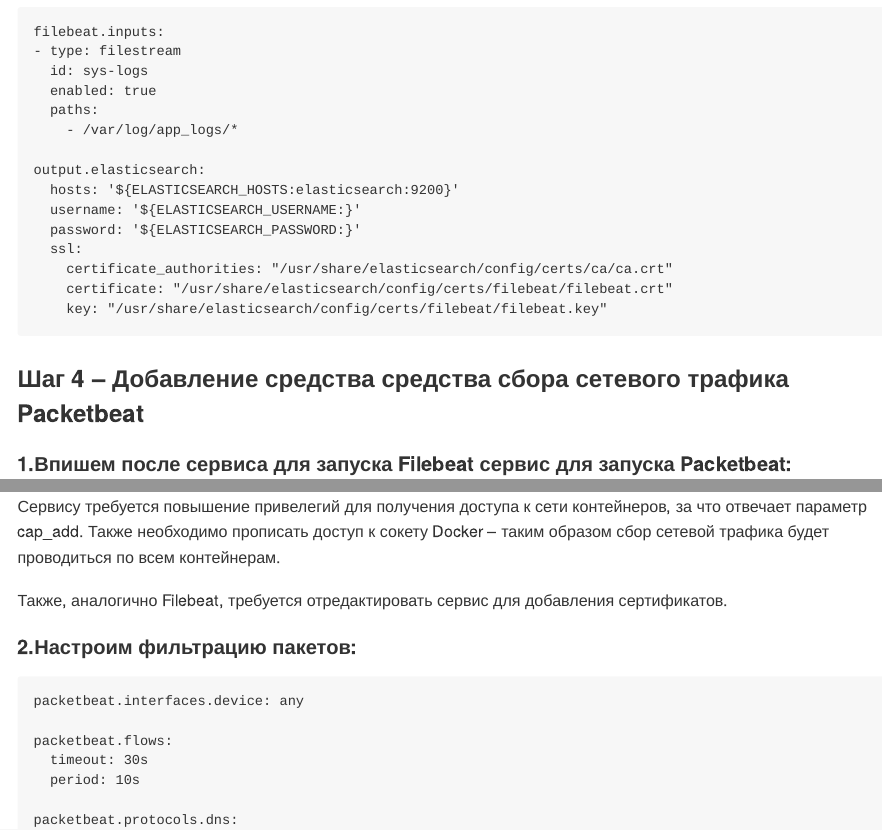
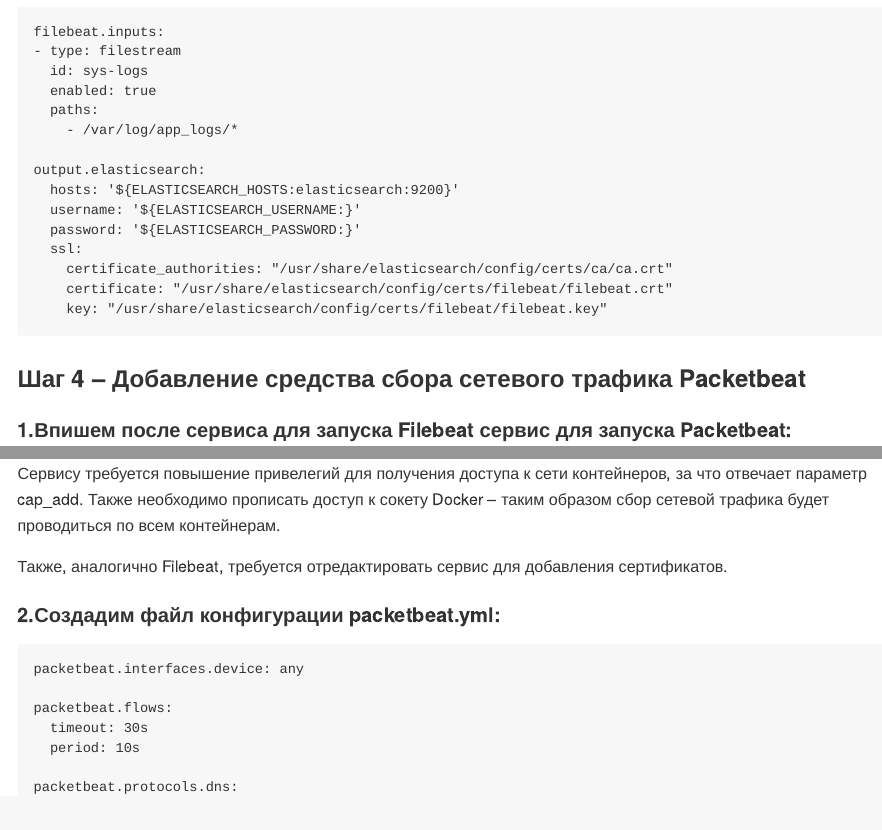
Before and after one commit to olekzonder/threat-hunting, a Quarto document (Lab3/readme.qmd): the page in a window 1100 px wide, from 5420 px down, and a second part further down, joined at a grey line. The pictures show the output file Lab3/README.md that the author committed with the source, drawn offline in the style of GitHub.

Commit message:
Исправления опечаток

````diff
--- a/Lab3/readme.qmd
+++ b/Lab3/readme.qmd
@@ -277,7 +277,7 @@
     key: "/usr/share/elasticsearch/config/certs/filebeat/filebeat.key"
 ```
 
-### Шаг 4 -- Добавление средства средства сбора сетевого трафика Packetbeat
+### Шаг 4 -- Добавление средства сбора сетевого трафика Packetbeat
 
 #### 1.Впишем после сервиса для запуска Filebeat сервис для запуска Packetbeat:
 
@@ -305,7 +305,7 @@
 
 Также, аналогично Filebeat, требуется отредактировать сервис для добавления сертификатов.
 
-#### 2.Настроим фильтрацию пакетов:
+#### 2.Создадим файл конфигурации packetbeat.yml:
 
 ```
 packetbeat.interfaces.device: any
````
Also changed, not shown: Lab5/README.qmd (+1 -1 lines), Lab3/README.md, Lab5/README.md.
